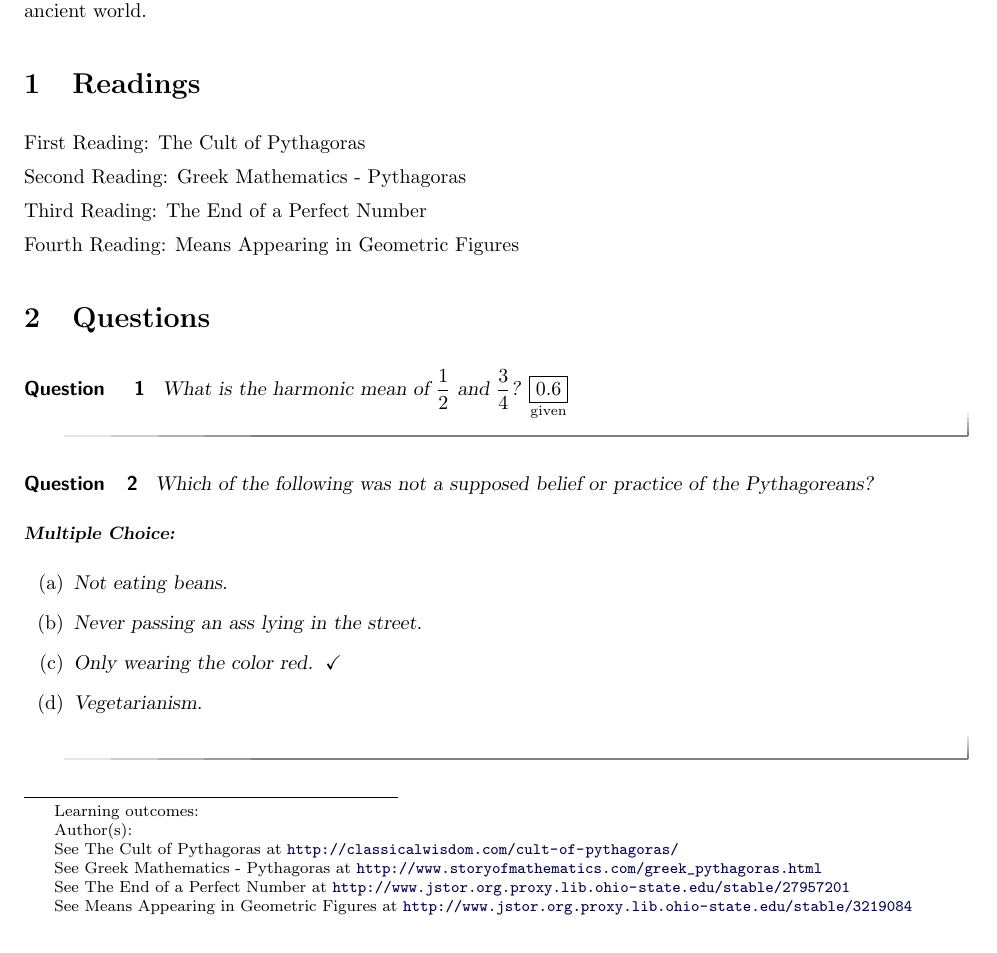
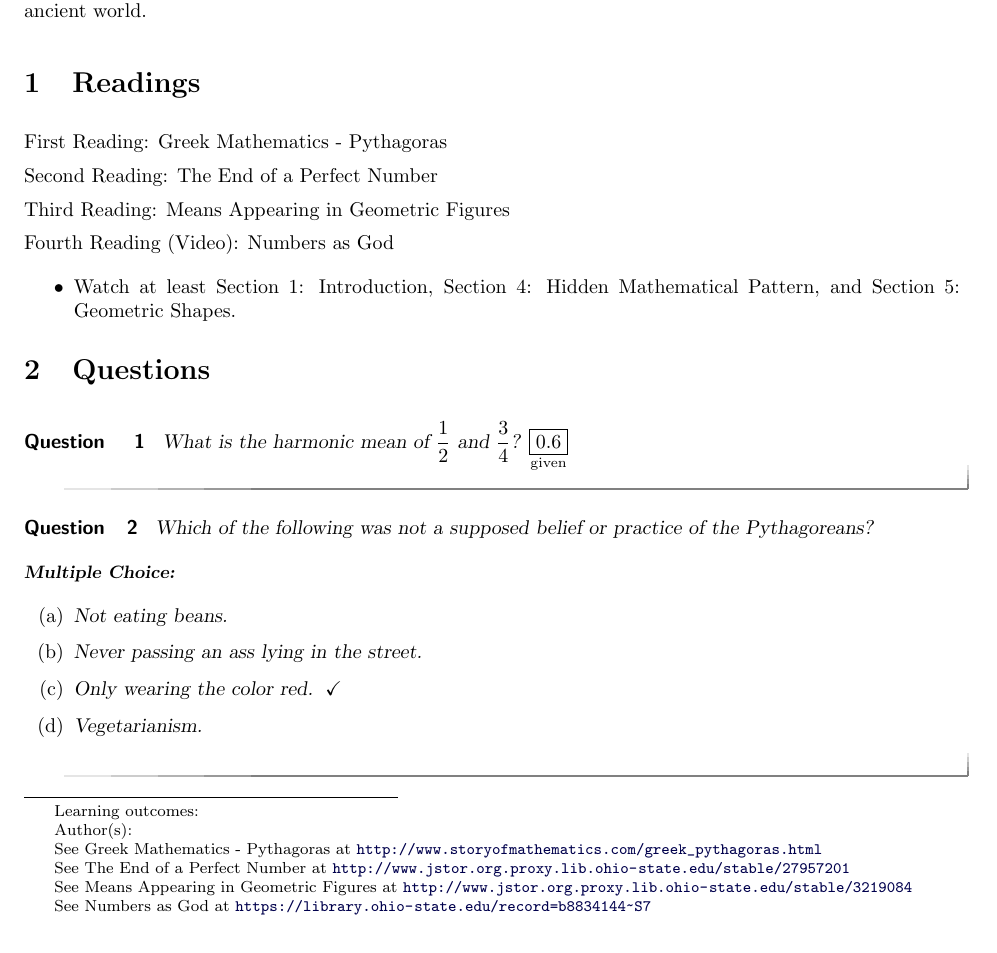
Before and after one commit to mooculus/historyOfMathematics, a LaTeX document (PythagorasAndEarlyGreek/PythagoreanMathematics.tex): part of the page, cut so that both start at the same text. Compiled offline with pdfLaTeX.

Commit message:
Updating a reading

```diff
--- a/PythagorasAndEarlyGreek/PythagoreanMathematics.tex
+++ b/PythagorasAndEarlyGreek/PythagoreanMathematics.tex
@@ -17,14 +17,18 @@ In this section, we will focus on the school Pythagoras founded, sometimes calle
 
 \section{Readings}
 
-First Reading: \link[The Cult of Pythagoras]{http://classicalwisdom.com/cult-of-pythagoras/}
+%First Reading: \link[The Cult of Pythagoras]{http://classicalwisdom.com/cult-of-pythagoras/}
 
-Second Reading: \link[Greek Mathematics - Pythagoras]{http://www.storyofmathematics.com/greek_pythagoras.html}
+First Reading: \link[Greek Mathematics - Pythagoras]{http://www.storyofmathematics.com/greek_pythagoras.html}
 
-Third Reading: \link[The End of a Perfect Number]{http://www.jstor.org.proxy.lib.ohio-state.edu/stable/27957201}
+Second Reading: \link[The End of a Perfect Number]{http://www.jstor.org.proxy.lib.ohio-state.edu/stable/27957201}
 
-Fourth Reading: \link[Means Appearing in Geometric Figures]{http://www.jstor.org.proxy.lib.ohio-state.edu/stable/3219084}
+Third Reading: \link[Means Appearing in Geometric Figures]{http://www.jstor.org.proxy.lib.ohio-state.edu/stable/3219084}
 
+Fourth Reading (Video): \link[Numbers as God]{https://library.ohio-state.edu/record=b8834144~S7}
+\begin{itemize}
+	\item Watch at least Section 1: Introduction, Section 4: Hidden Mathematical Pattern, and Section 5: Geometric Shapes.
+\end{itemize}
 
 
 
```
Also changed, not shown: PythagorasAndEarlyGreek/Measuring.tex (+1 -1 lines).
